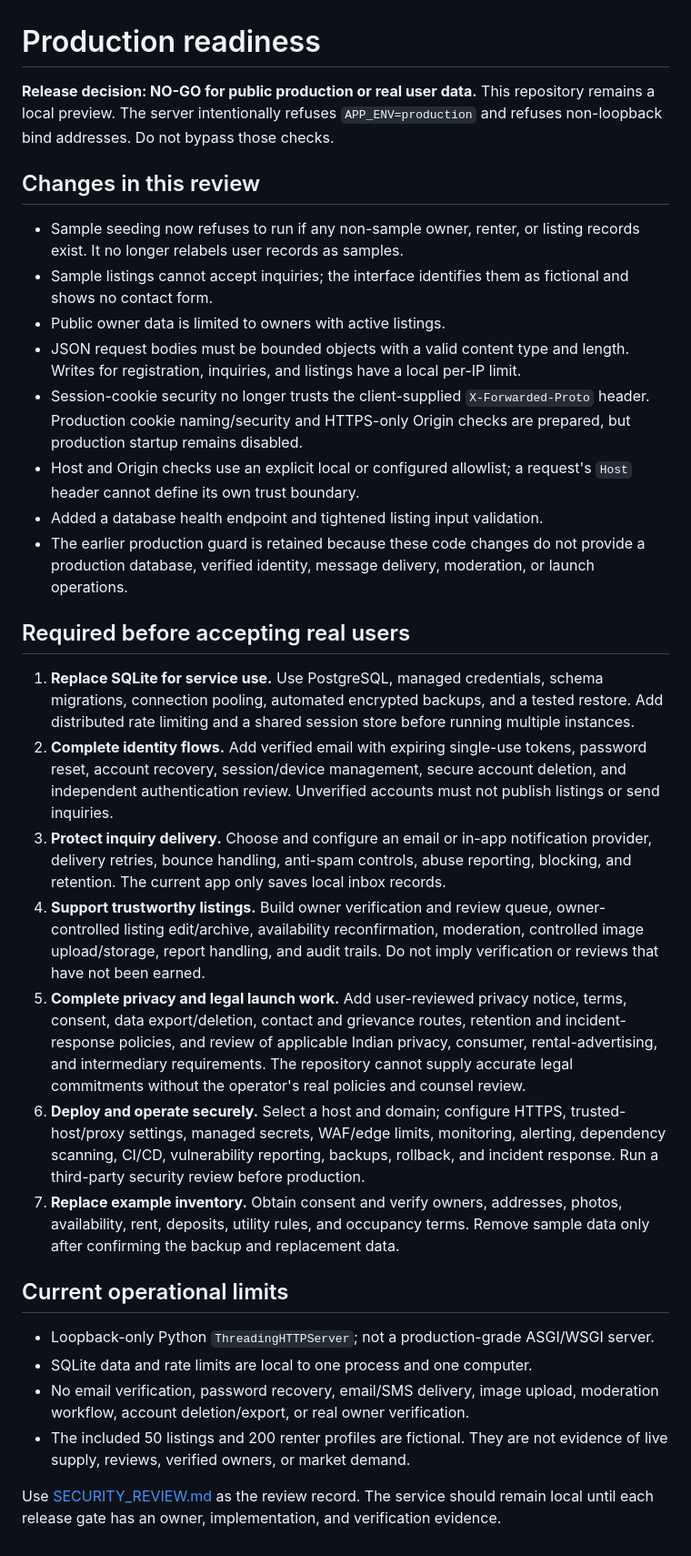
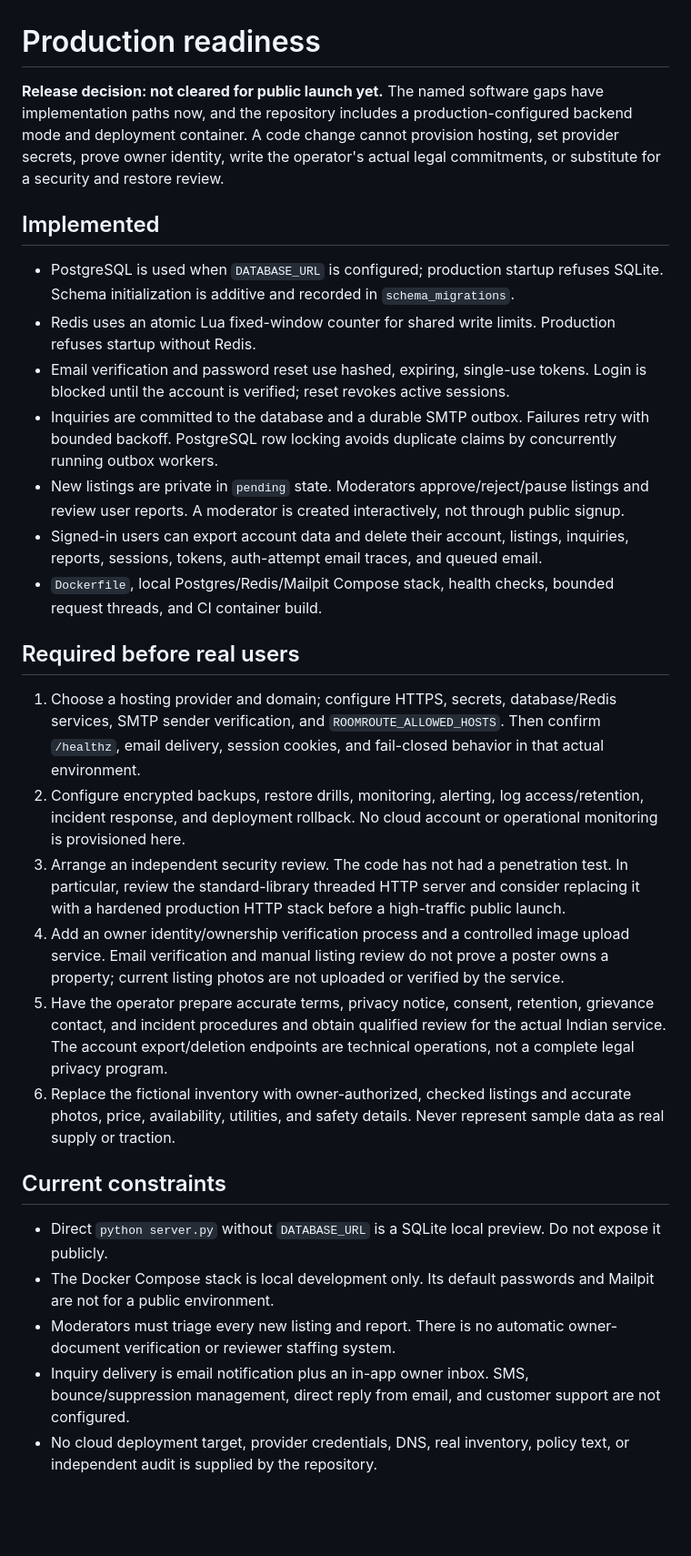
Before and after one commit to tanay-gaykwad/roomroute, a Markdown page: PRODUCTION_READINESS.md, the part around the change. Shown at 91% size. GitHub-like rendering; blank space fills up the shorter version.

Commit message:
Add RoomRoute service readiness and protections

```diff
--- a/PRODUCTION_READINESS.md
+++ b/PRODUCTION_READINESS.md
@@ -1,33 +1,30 @@
 # Production readiness
 
-**Release decision: NO-GO for public production or real user data.** This repository remains a local preview. The server intentionally refuses `APP_ENV=production` and refuses non-loopback bind addresses. Do not bypass those checks.
+**Release decision: not cleared for public launch yet.** The named software gaps have implementation paths now, and the repository includes a production-configured backend mode and deployment container. A code change cannot provision hosting, set provider secrets, prove owner identity, write the operator's actual legal commitments, or substitute for a security and restore review.
 
-## Changes in this review
+## Implemented
 
-- Sample seeding now refuses to run if any non-sample owner, renter, or listing records exist. It no longer relabels user records as samples.
-- Sample listings cannot accept inquiries; the interface identifies them as fictional and shows no contact form.
-- Public owner data is limited to owners with active listings.
-- JSON request bodies must be bounded objects with a valid content type and length. Writes for registration, inquiries, and listings have a local per-IP limit.
-- Session-cookie security no longer trusts the client-supplied `X-Forwarded-Proto` header. Production cookie naming/security and HTTPS-only Origin checks are prepared, but production startup remains disabled.
-- Host and Origin checks use an explicit local or configured allowlist; a request's `Host` header cannot define its own trust boundary.
-- Added a database health endpoint and tightened listing input validation.
-- The earlier production guard is retained because these code changes do not provide a production database, verified identity, message delivery, moderation, or launch operations.
+- PostgreSQL is used when `DATABASE_URL` is configured; production startup refuses SQLite. Schema initialization is additive and recorded in `schema_migrations`.
+- Redis uses an atomic Lua fixed-window counter for shared write limits. Production refuses startup without Redis.
+- Email verification and password reset use hashed, expiring, single-use tokens. Login is blocked until the account is verified; reset revokes active sessions.
+- Inquiries are committed to the database and a durable SMTP outbox. Failures retry with bounded backoff. PostgreSQL row locking avoids duplicate claims by concurrently running outbox workers.
+- New listings are private in `pending` state. Moderators approve/reject/pause listings and review user reports. A moderator is created interactively, not through public signup.
+- Signed-in users can export account data and delete their account, listings, inquiries, reports, sessions, tokens, auth-attempt email traces, and queued email.
+- `Dockerfile`, local Postgres/Redis/Mailpit Compose stack, health checks, bounded request threads, and CI container build.
 
-## Required before accepting real users
+## Required before real users
 
-1. **Replace SQLite for service use.** Use PostgreSQL, managed credentials, schema migrations, connection pooling, automated encrypted backups, and a tested restore. Add distributed rate limiting and a shared session store before running multiple instances.
-2. **Complete identity flows.** Add verified email with expiring single-use tokens, password reset, account recovery, session/device management, secure account deletion, and independent authentication review. Unverified accounts must not publish listings or send inquiries.
-3. **Protect inquiry delivery.** Choose and configure an email or in-app notification provider, delivery retries, bounce handling, anti-spam controls, abuse reporting, blocking, and retention. The current app only saves local inbox records.
-4. **Support trustworthy listings.** Build owner verification and review queue, owner-controlled listing edit/archive, availability reconfirmation, moderation, controlled image upload/storage, report handling, and audit trails. Do not imply verification or reviews that have not been earned.
-5. **Complete privacy and legal launch work.** Add user-reviewed privacy notice, terms, consent, data export/deletion, contact and grievance routes, retention and incident-response policies, and review of applicable Indian privacy, consumer, rental-advertising, and intermediary requirements. The repository cannot supply accurate legal commitments without the operator's real policies and counsel review.
-6. **Deploy and operate securely.** Select a host and domain; configure HTTPS, trusted-host/proxy settings, managed secrets, WAF/edge limits, monitoring, alerting, dependency scanning, CI/CD, vulnerability reporting, backups, rollback, and incident response. Run a third-party security review before production.
-7. **Replace example inventory.** Obtain consent and verify owners, addresses, photos, availability, rent, deposits, utility rules, and occupancy terms. Remove sample data only after confirming the backup and replacement data.
+1. Choose a hosting provider and domain; configure HTTPS, secrets, database/Redis services, SMTP sender verification, and `ROOMROUTE_ALLOWED_HOSTS`. Then confirm `/healthz`, email delivery, session cookies, and fail-closed behavior in that actual environment.
+2. Configure encrypted backups, restore drills, monitoring, alerting, log access/retention, incident response, and deployment rollback. No cloud account or operational monitoring is provisioned here.
+3. Arrange an independent security review. The code has not had a penetration test. In particular, review the standard-library threaded HTTP server and consider replacing it with a hardened production HTTP stack before a high-traffic public launch.
+4. Add an owner identity/ownership verification process and a controlled image upload service. Email verification and manual listing review do not prove a poster owns a property; current listing photos are not uploaded or verified by the service.
+5. Have the operator prepare accurate terms, privacy notice, consent, retention, grievance contact, and incident procedures and obtain qualified review for the actual Indian service. The account export/deletion endpoints are technical operations, not a complete legal privacy program.
+6. Replace the fictional inventory with owner-authorized, checked listings and accurate photos, price, availability, utilities, and safety details. Never represent sample data as real supply or traction.
 
-## Current operational limits
+## Current constraints
 
-- Loopback-only Python `ThreadingHTTPServer`; not a production-grade ASGI/WSGI server.
-- SQLite data and rate limits are local to one process and one computer.
-- No email verification, password recovery, email/SMS delivery, image upload, moderation workflow, account deletion/export, or real owner verification.
-- The included 50 listings and 200 renter profiles are fictional. They are not evidence of live supply, reviews, verified owners, or market demand.
-
-Use [SECURITY_REVIEW.md](SECURITY_REVIEW.md) as the review record. The service should remain local until each release gate has an owner, implementation, and verification evidence.
+- Direct `python server.py` without `DATABASE_URL` is a SQLite local preview. Do not expose it publicly.
+- The Docker Compose stack is local development only. Its default passwords and Mailpit are not for a public environment.
+- Moderators must triage every new listing and report. There is no automatic owner-document verification or reviewer staffing system.
+- Inquiry delivery is email notification plus an in-app owner inbox. SMS, bounce/suppression management, direct reply from email, and customer support are not configured.
+- No cloud deployment target, provider credentials, DNS, real inventory, policy text, or independent audit is supplied by the repository.
```
